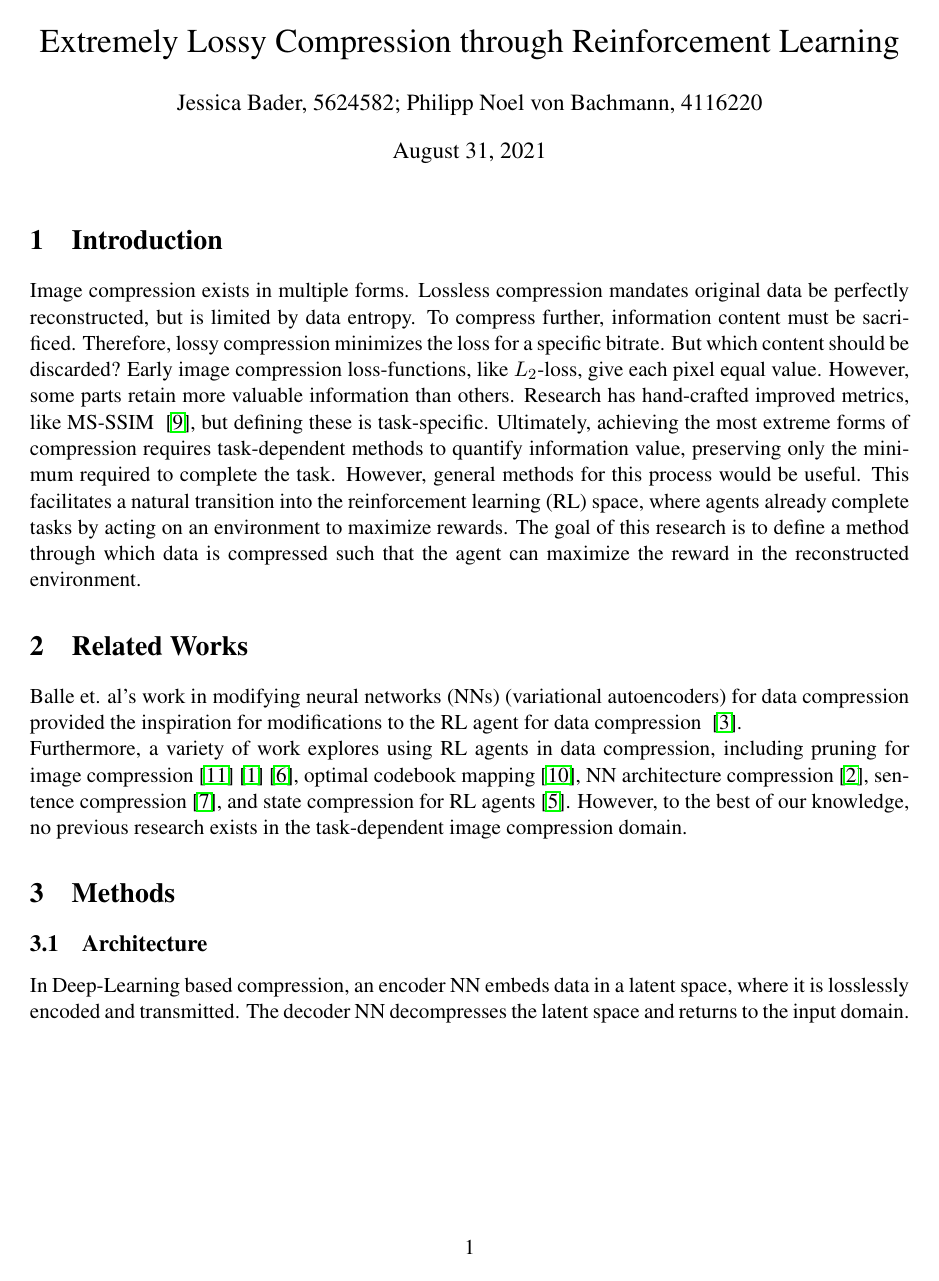
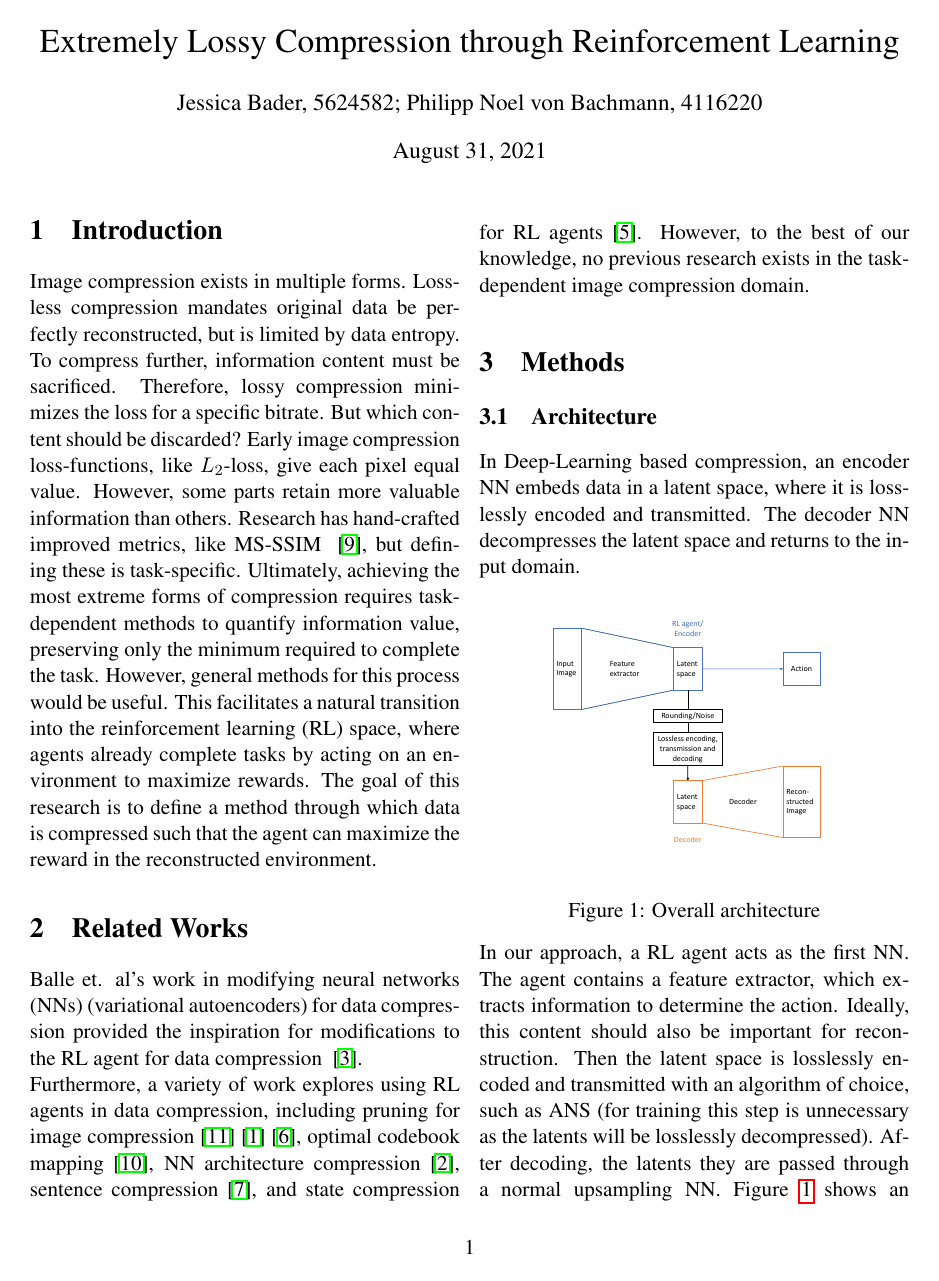
Before and after one commit to jabader97/DataCompression, a LaTeX document (doc/final_paper/final_paper.tex, which reads doc/final_paper/tex/03_Methods.tex): page 1 of 9 before the commit and page 1 of 7 after it. Compiled offline with pdfLaTeX.

Commit message:
Added multicol

```diff
--- a/doc/final_paper/final_paper.tex
+++ b/doc/final_paper/final_paper.tex
@@ -9,6 +9,7 @@
 \usepackage{amsfonts}       % blackboard math symbols
 \usepackage{amsmath}       % blackboard math symbols
 \usepackage{amssymb}
+\usepackage{multicol}
 \usepackage{enumerate, multirow, color, graphicx, lastpage, listings, tikz, pdflscape, subfigure, float, polynom, tabularx, forloop, geometry, listings, fancybox, tikz, forest, tabstackengine, cancel}
 
 \graphicspath{{../graphics/}}
@@ -28,6 +29,11 @@
 
 \setlength{\parindent}{0pt}
 
+% For tighter image bounds and caption bounds
+\setlength{\belowcaptionskip}{-10pt}
+\setlength{\abovecaptionskip}{-10pt}
+\setlength\intextsep{0pt}
+
 \team{Jessica Bader, 5624582; Philipp Noel von Bachmann, 4116220 }
 \title{Extremely Lossy Compression through Reinforcement Learning}
 \author{\theteam}
--- a/doc/final_paper/tex/03_Methods.tex
+++ b/doc/final_paper/tex/03_Methods.tex
@@ -6,6 +6,7 @@
     \begin{figure}[H]
         \centering
         \includegraphics[width=\linewidth]{images/architecture.pdf}
+        \setlength{\belowcaptionskip}{5pt}
         \caption{Overall architecture}
         \label{fig:Architecture}
     \end{figure}
```
Also changed, not shown: doc/final_paper/final_paper.tex (2 more changed lines).
